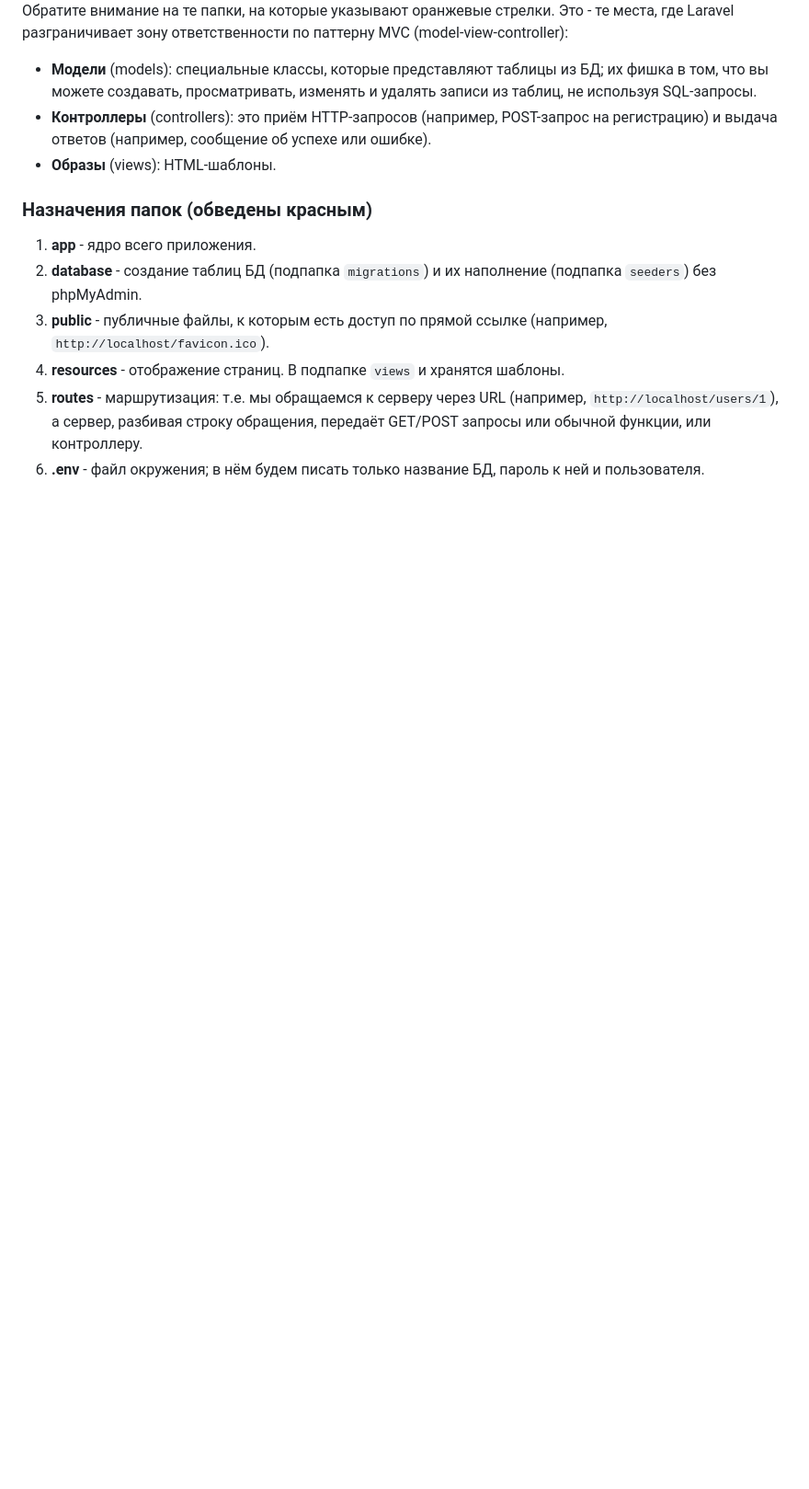
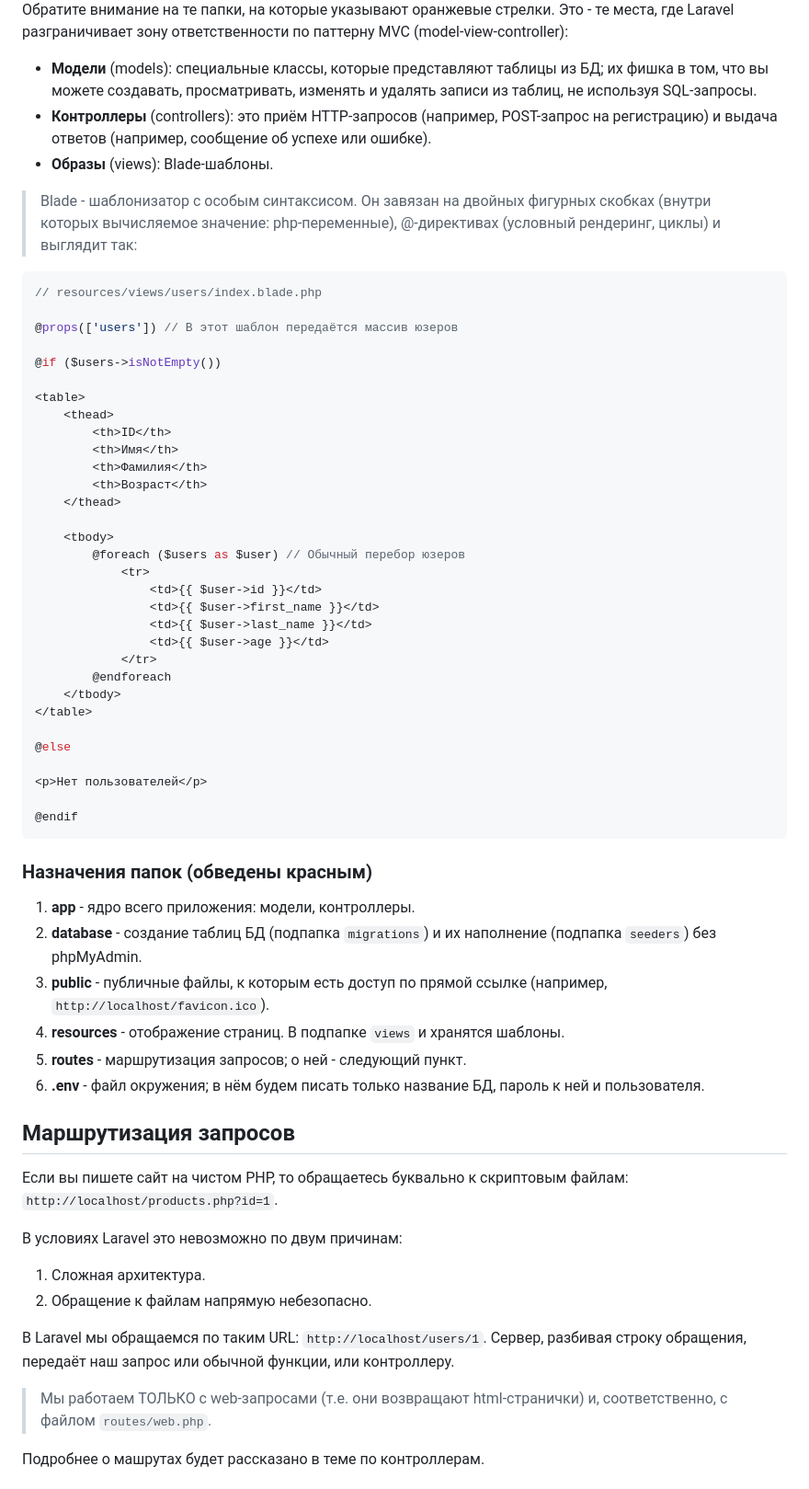
Before and after one commit to iXorr/laravel-guides, a Markdown page: README.md, the part around the change printed below. Shown: that part at 92% size. Rendered like a GitHub page; blank space fills up the shorter version.

Commit message:
routes described

````diff
--- a/README.md
+++ b/README.md
@@ -26,13 +26,63 @@ Laravel-проект - это набор готовых PHP-файлов и па
 
 - **Модели** (models): специальные классы, которые представляют таблицы из БД; их фишка в том, что вы можете создавать, просматривать, изменять и удалять записи из таблиц, не используя SQL-запросы.
 - **Контроллеры** (controllers): это приём HTTP-запросов (например, POST-запрос на регистрацию) и выдача ответов (например, сообщение об успехе или ошибке).
-- **Образы** (views): HTML-шаблоны.
+- **Образы** (views): Blade-шаблоны.
+
+> Blade - шаблонизатор с особым синтаксисом. Он завязан на двойных фигурных скобках (внутри которых вычисляемое значение: php-переменные), @-директивах (условный рендеринг, циклы) и выглядит так:
+```php
+// resources/views/users/index.blade.php
+
+@props(['users']) // В этот шаблон передаётся массив юзеров
+
+@if ($users->isNotEmpty())
+
+<table>
+    <thead>
+        <th>ID</th>
+        <th>Имя</th>
+        <th>Фамилия</th>
+        <th>Возраст</th>
+    </thead>
+
+    <tbody>
+        @foreach ($users as $user) // Обычный перебор юзеров
+            <tr>
+                <td>{{ $user->id }}</td>
+                <td>{{ $user->first_name }}</td>
+                <td>{{ $user->last_name }}</td>
+                <td>{{ $user->age }}</td>
+            </tr>
+        @endforeach
+    </tbody>
+</table>
+
+@else
+
+<p>Нет пользователей</p>
+
+@endif
+```
 
 ### Назначения папок (обведены красным)
 
-1. **app** - ядро всего приложения.
+1. **app** - ядро всего приложения: модели, контроллеры.
 2. **database** - создание таблиц БД (подпапка ``migrations``) и их наполнение (подпапка ``seeders``) без phpMyAdmin.
 3. **public** - публичные файлы, к которым есть доступ по прямой ссылке (например, ``http://localhost/favicon.ico``).
 4. **resources** - отображение страниц. В подпапке ``views`` и хранятся шаблоны.
-5. **routes** - маршрутизация: т.е. мы обращаемся к серверу через URL (например, ``http://localhost/users/1``), а сервер, разбивая строку обращения, передаёт GET/POST запросы или обычной функции, или контроллеру.
+5. **routes** - маршрутизация запросов; о ней - следующий пункт.
 6. **.env** - файл окружения; в нём будем писать только название БД, пароль к ней и пользователя.
+
+## Маршрутизация запросов
+
+Если вы пишете сайт на чистом PHP, то обращаетесь буквально к скриптовым файлам: ``http://localhost/products.php?id=1``.
+
+В условиях Laravel это невозможно по двум причинам:
+1. Сложная архитектура.
+2. Обращение к файлам напрямую небезопасно.
+
+В Laravel мы обращаемся по таким URL: ``http://localhost/users/1``. Сервер, разбивая строку обращения, передаёт наш запрос или обычной функции, или контроллеру.
+
+> Мы работаем ТОЛЬКО с web-запросами (т.е. они возвращают html-странички) и, соответственно, с файлом ``routes/web.php``.
+
+Подробнее о машрутах будет рассказано в теме по контроллерам.
+
````
Also changed, not shown: other parts of README.md (+16 -2 lines), images/mvc.png (added).
